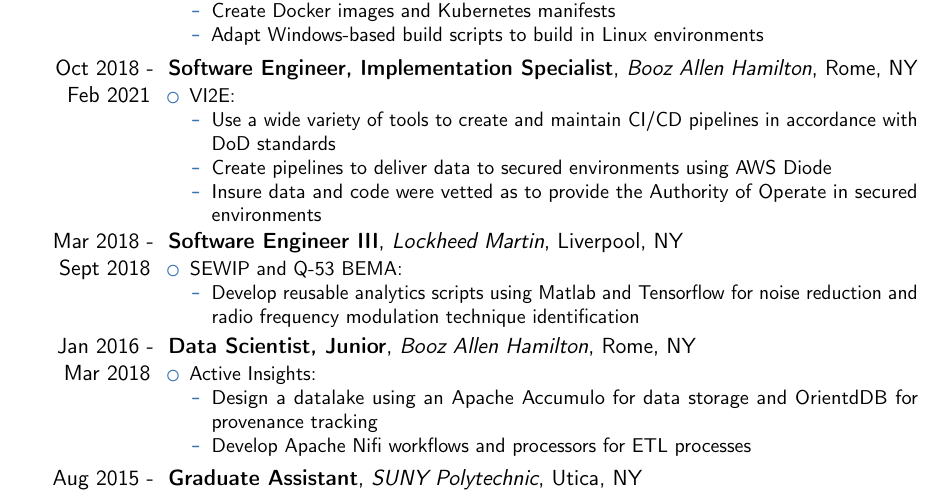
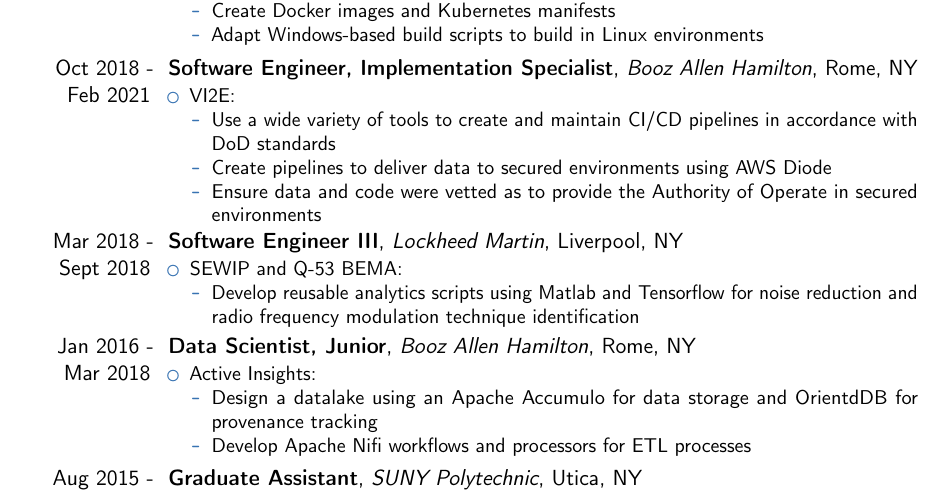
Before and after one commit to apjansing/apjansing.github.io, a LaTeX CV (resume/jansing.tex): part of page 1 of 2, cut so that both start at the same text. Compiled offline with pdfLaTeX.

Commit message:
Fix Typo

```diff
--- a/resume/jansing.tex
+++ b/resume/jansing.tex
@@ -97,7 +97,7 @@
         \begin{itemize}
             \item Use a wide variety of tools to create and maintain CI/CD pipelines in accordance with DoD standards
             \item Create pipelines to deliver data to secured environments using AWS Diode
-            \item Insure data and code were vetted as to provide the Authority of Operate in secured environments
+            \item Ensure data and code were vetted as to provide the Authority of Operate in secured environments
         \end{itemize}
     \end{itemize}
 }
```
Also changed, not shown: _data/experience.yml (+1 -1 lines), resume/jansing.pdf.
